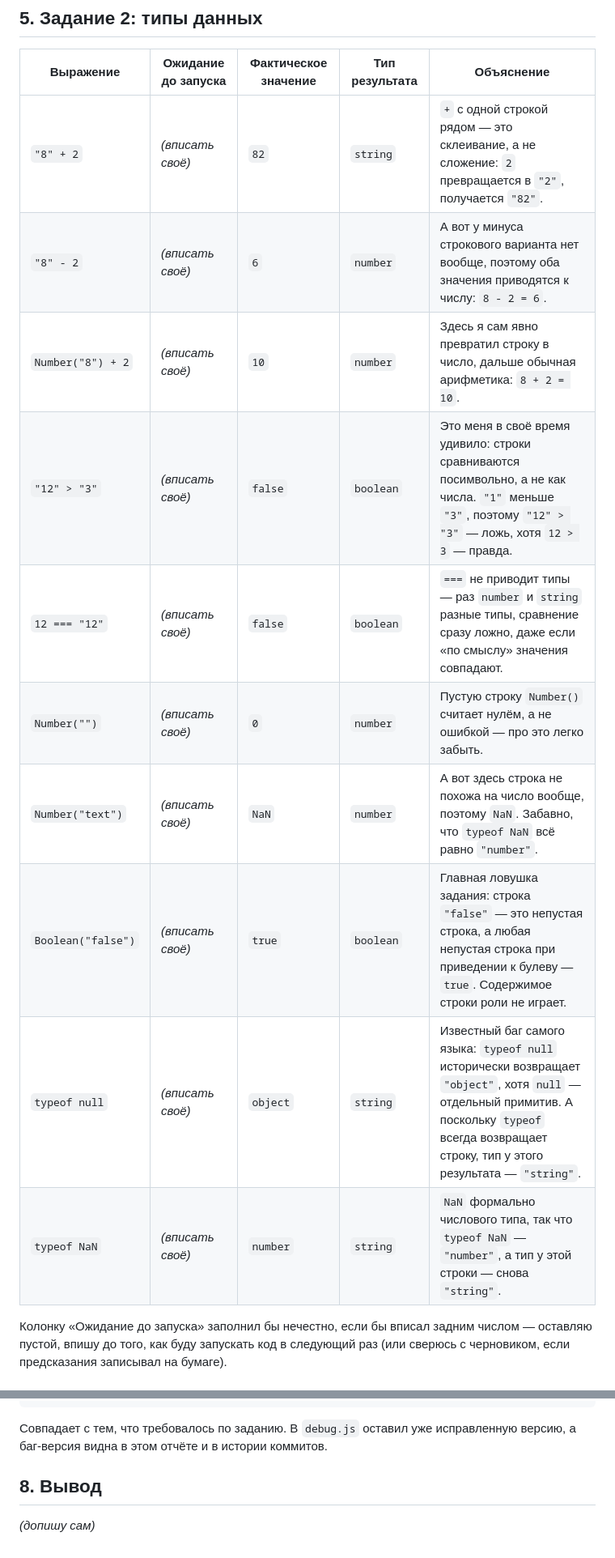
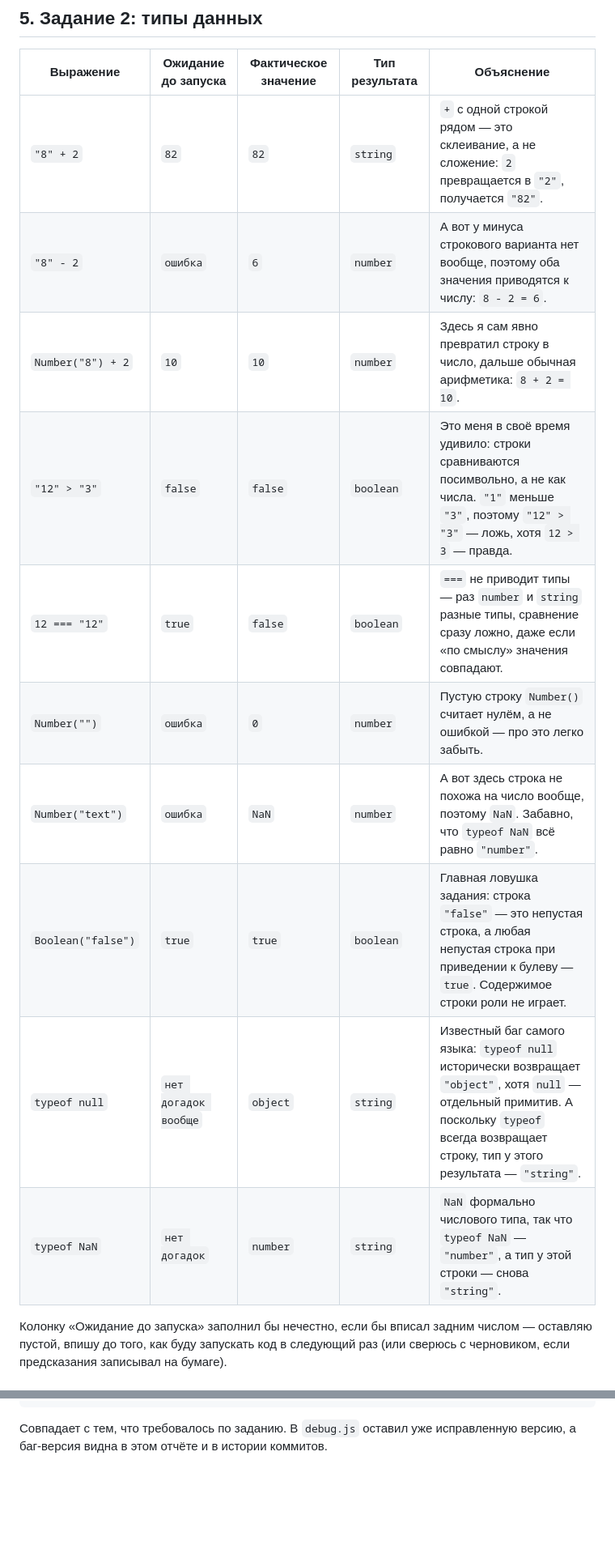
Before and after one commit to Saayaax/tip-js-practices, a Markdown page: practice-01/README.md, 2 parts joined by grey strips. Shown at 81% size. Drawn GitHub-style; blank space fills up the shorter version.

Commit message:
practice-01: обновлён отчёт

````diff
--- a/practice-01/README.md
+++ b/practice-01/README.md
@@ -60,16 +60,16 @@ JavaScript успешно запущен
 
 | Выражение | Ожидание до запуска | Фактическое значение | Тип результата | Объяснение |
 |---|---|---|---|---|
-| `"8" + 2` | *(вписать своё)* | `82` | `string` | `+` с одной строкой рядом — это склеивание, а не сложение: `2` превращается в `"2"`, получается `"82"`. |
-| `"8" - 2` | *(вписать своё)* | `6` | `number` | А вот у минуса строкового варианта нет вообще, поэтому оба значения приводятся к числу: `8 - 2 = 6`. |
-| `Number("8") + 2` | *(вписать своё)* | `10` | `number` | Здесь я сам явно превратил строку в число, дальше обычная арифметика: `8 + 2 = 10`. |
-| `"12" > "3"` | *(вписать своё)* | `false` | `boolean` | Это меня в своё время удивило: строки сравниваются посимвольно, а не как числа. `"1"` меньше `"3"`, поэтому `"12" > "3"` — ложь, хотя `12 > 3` — правда. |
-| `12 === "12"` | *(вписать своё)* | `false` | `boolean` | `===` не приводит типы — раз `number` и `string` разные типы, сравнение сразу ложно, даже если «по смыслу» значения совпадают. |
-| `Number("")` | *(вписать своё)* | `0` | `number` | Пустую строку `Number()` считает нулём, а не ошибкой — про это легко забыть. |
-| `Number("text")` | *(вписать своё)* | `NaN` | `number` | А вот здесь строка не похожа на число вообще, поэтому `NaN`. Забавно, что `typeof NaN` всё равно `"number"`. |
-| `Boolean("false")` | *(вписать своё)* | `true` | `boolean` | Главная ловушка задания: строка `"false"` — это непустая строка, а любая непустая строка при приведении к булеву — `true`. Содержимое строки роли не играет. |
-| `typeof null` | *(вписать своё)* | `object` | `string` | Известный баг самого языка: `typeof null` исторически возвращает `"object"`, хотя `null` — отдельный примитив. А поскольку `typeof` всегда возвращает строку, тип у этого результата — `"string"`. |
-| `typeof NaN` | *(вписать своё)* | `number` | `string` | `NaN` формально числового типа, так что `typeof NaN` — `"number"`, а тип у этой строки — снова `"string"`. |
+| `"8" + 2` | `82` | `82` | `string` | `+` с одной строкой рядом — это склеивание, а не сложение: `2` превращается в `"2"`, получается `"82"`. |
+| `"8" - 2` | `ошибка` | `6` | `number` | А вот у минуса строкового варианта нет вообще, поэтому оба значения приводятся к числу: `8 - 2 = 6`. |
+| `Number("8") + 2` | `10` | `10` | `number` | Здесь я сам явно превратил строку в число, дальше обычная арифметика: `8 + 2 = 10`. |
+| `"12" > "3"` | `false` | `false` | `boolean` | Это меня в своё время удивило: строки сравниваются посимвольно, а не как числа. `"1"` меньше `"3"`, поэтому `"12" > "3"` — ложь, хотя `12 > 3` — правда. |
+| `12 === "12"` | `true` | `false` | `boolean` | `===` не приводит типы — раз `number` и `string` разные типы, сравнение сразу ложно, даже если «по смыслу» значения совпадают. |
+| `Number("")` | `ошибка` | `0` | `number` | Пустую строку `Number()` считает нулём, а не ошибкой — про это легко забыть. |
+| `Number("text")` | `ошибка` | `NaN` | `number` | А вот здесь строка не похожа на число вообще, поэтому `NaN`. Забавно, что `typeof NaN` всё равно `"number"`. |
+| `Boolean("false")` | `true` | `true` | `boolean` | Главная ловушка задания: строка `"false"` — это непустая строка, а любая непустая строка при приведении к булеву — `true`. Содержимое строки роли не играет. |
+| `typeof null` | `нет догадок вообще` | `object` | `string` | Известный баг самого языка: `typeof null` исторически возвращает `"object"`, хотя `null` — отдельный примитив. А поскольку `typeof` всегда возвращает строку, тип у этого результата — `"string"`. |
+| `typeof NaN` | `нет догадок` | `number` | `string` | `NaN` формально числового типа, так что `typeof NaN` — `"number"`, а тип у этой строки — снова `"string"`. |
 
 Колонку «Ожидание до запуска» заполнил бы нечестно, если бы вписал задним числом — оставляю пустой, впишу до того, как буду запускать код в следующий раз (или сверюсь с черновиком, если предсказания записывал на бумаге).
 
@@ -139,7 +137,3 @@ JavaScript успешно запущен
 Контрольная сумма: 10
 ```
 Совпадает с тем, что требовалось по заданию. В `debug.js` оставил уже исправленную версию, а баг-версия видна в этом отчёте и в истории коммитов.
-
-## 8. Вывод
-
-*(допишу сам)*
````
Also changed, not shown: other parts of practice-01/README.md (+0 -2 lines).
